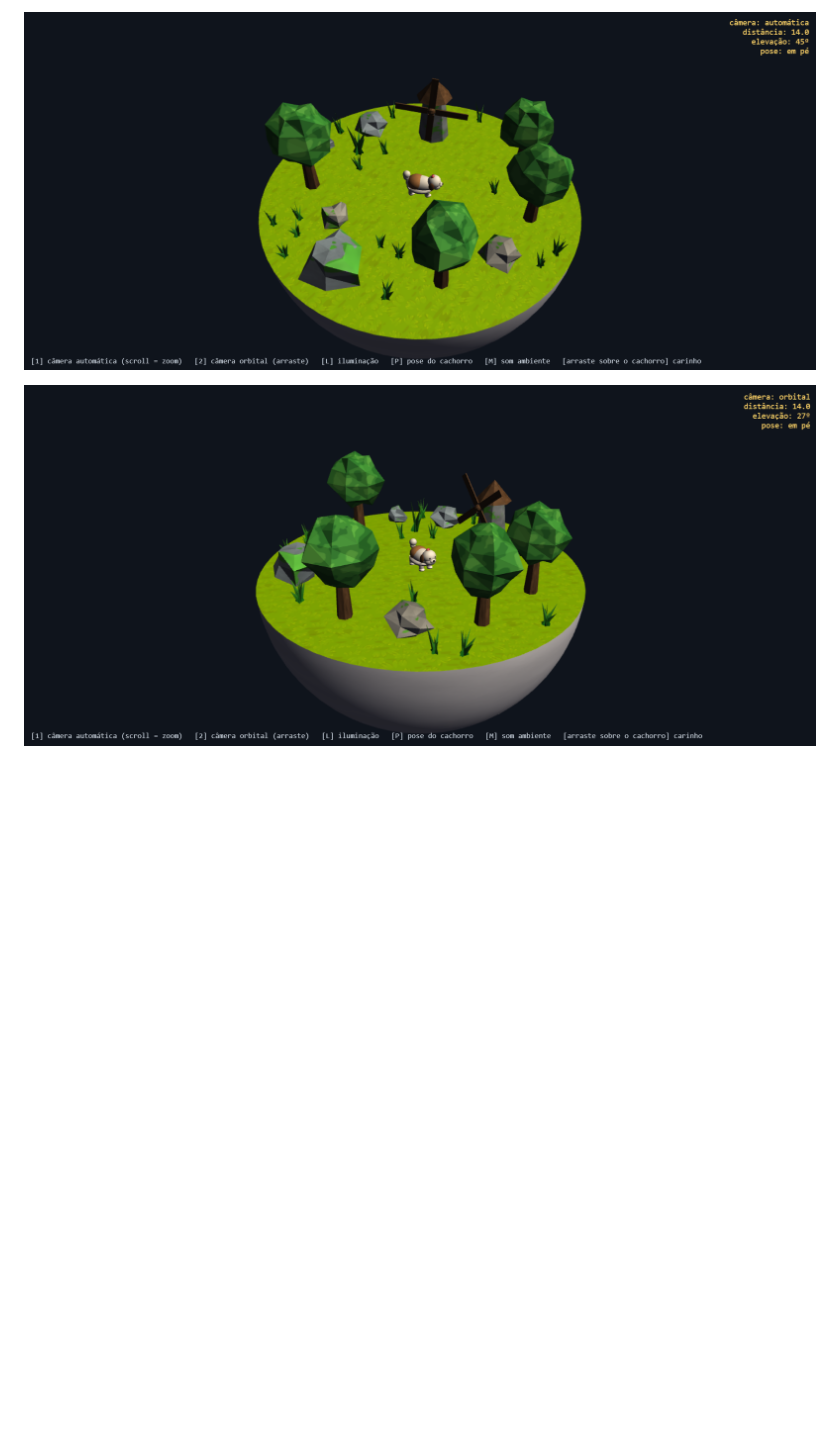
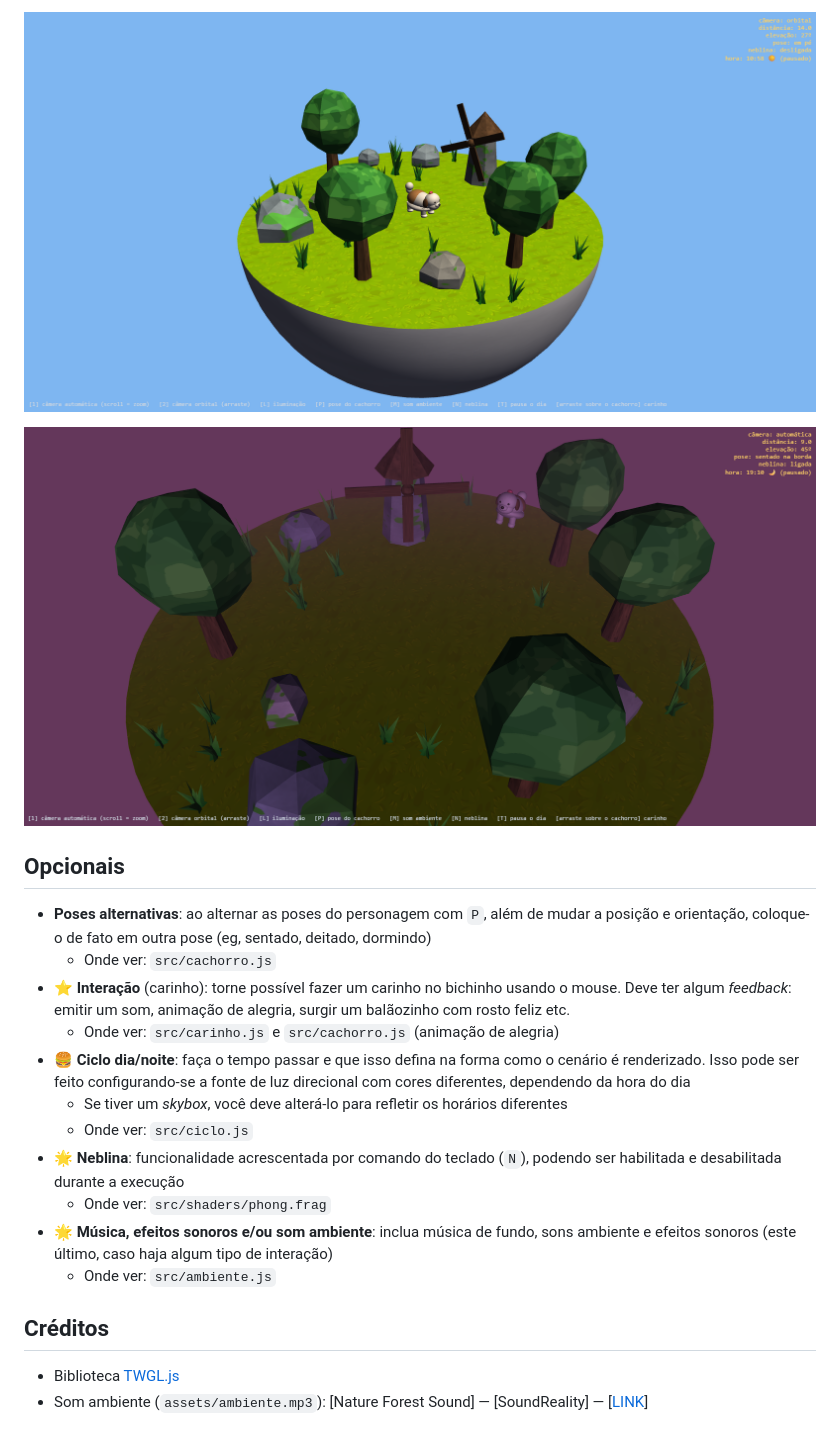
Before and after one commit to analuizareiss/paraiso-dos-dogs, a Markdown page: README.md, the part around one of its changes. Drawn GitHub-style; pictures changed too: screenshots/camera1.png, screenshots/camera2.png; blank space fills up the shorter version.

Commit message:
atualizando readme

```diff
--- a/README.md
+++ b/README.md
@@ -37,3 +40,26 @@ O cachorro alterna entre três poses (em pé, sentado na borda e dormindo de bar
 ![Camera 1](screenshots/camera1.png)
 
 ![Camera 2](screenshots/camera2.png)
+
+<!-- Um terceiro screenshot (ex.: noite ou neblina ligada) pode entrar aqui:
+![Noite](screenshots/noite.png)
+-->
+
+## Opcionais
+
+- **Poses alternativas**: ao alternar as poses do personagem com `P`, além de mudar a posição e orientação, coloque-o de fato em outra pose (eg, sentado, deitado, dormindo)
+  - Onde ver: `src/cachorro.js`
+- ⭐ **Interação** (carinho): torne possível fazer um carinho no bichinho usando o mouse. Deve ter algum *feedback*: emitir um som, animação de alegria, surgir um balãozinho com rosto feliz etc.
+  - Onde ver: `src/carinho.js` e `src/cachorro.js` (animação de alegria)
+- 🍔 **Ciclo dia/noite**: faça o tempo passar e que isso defina na forma como o cenário é renderizado. Isso pode ser feito configurando-se a fonte de luz direcional com cores diferentes, dependendo da hora do dia
+  - Se tiver um *skybox*, você deve alterá-lo para refletir os horários diferentes
+  - Onde ver: `src/ciclo.js`
+- 🌟 **Neblina**: funcionalidade acrescentada por comando do teclado (`N`), podendo ser habilitada e desabilitada durante a execução
+  - Onde ver: `src/shaders/phong.frag`
+- 🌟 **Música, efeitos sonoros e/ou som ambiente**: inclua música de fundo, sons ambiente e efeitos sonoros (este último, caso haja algum tipo de interação)
+  - Onde ver: `src/ambiente.js`
+
+## Créditos
+
+- Biblioteca [TWGL.js](https://twgljs.org/)
+- Som ambiente (`assets/ambiente.mp3`): [Nature Forest Sound] — [SoundReality] — [[LINK](https://pixabay.com/sound-effects/film-special-effects-nature-forest-sound-537925/)]
```
Also changed, not shown: other parts of README.md (+7 -4 lines), 1 other file.
